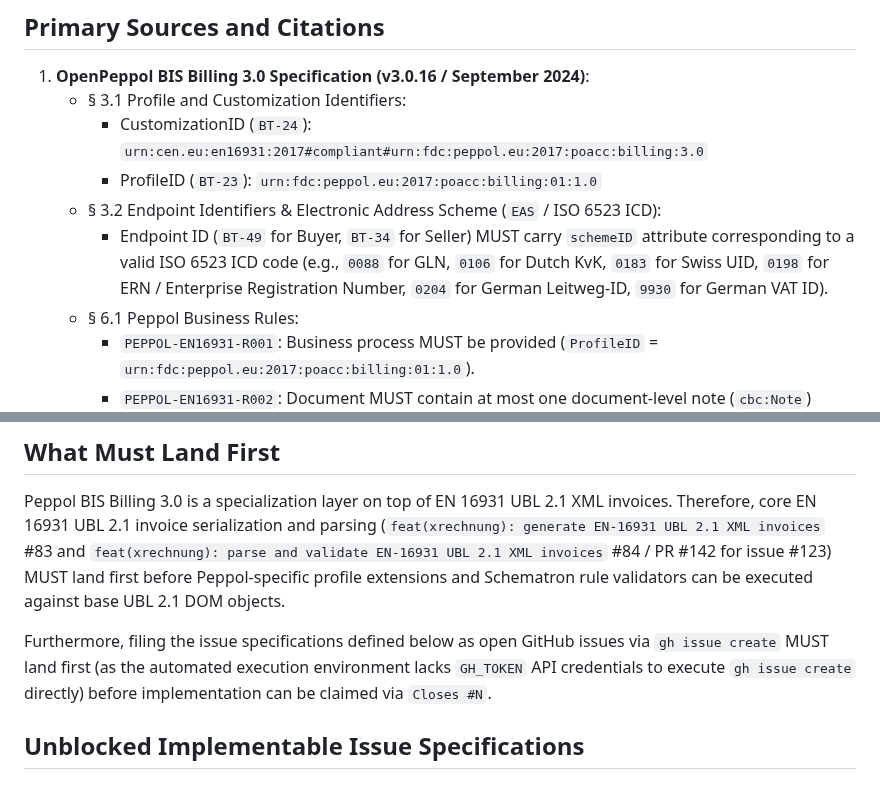
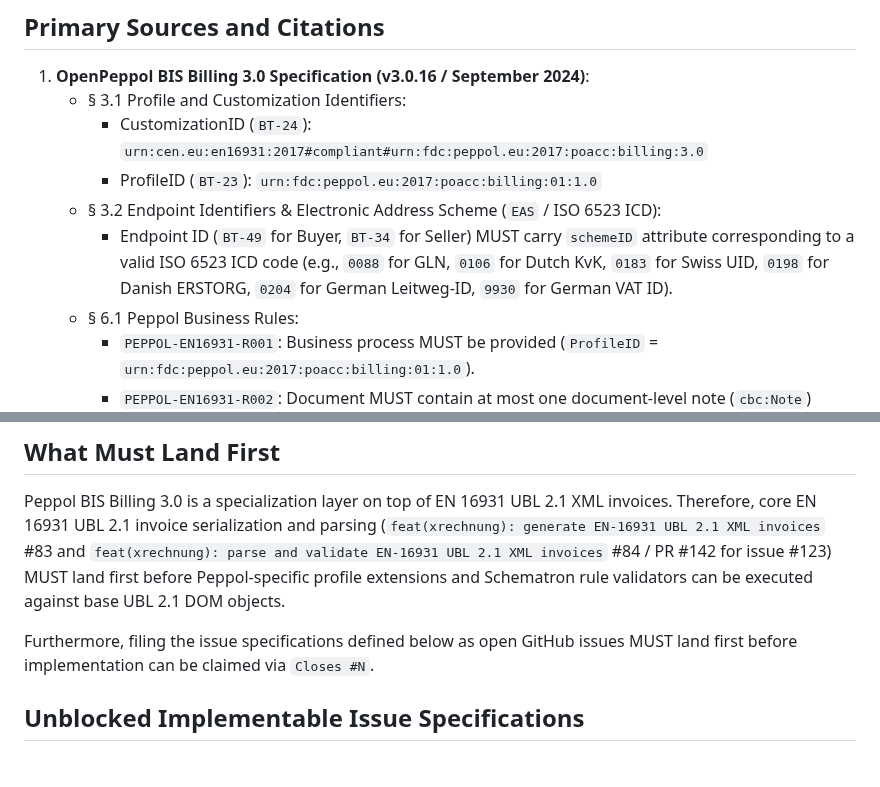
Before and after one commit to NeoDonkey/NeoDonkey-ERP, a Markdown page: docs/decisions/2026-08-21-peppol-bis-billing-3-0-e-invoicing-profile-and-schematron-validation.md, 2 parts joined by grey strips. Rendered like a GitHub page.

Commit message:
specify(peppol): fix EAS scheme code 0198 description and update prerequisites
- Correct ISO 6523 EAS code 0198 description in decision record
  from ERN to ERSTORG (Danish Erhvervsstyrelsen register) per OpenPEPPOL ICD list.
- Maintain accurate Schematron rule descriptions (PEPPOL-EN16931-R001..R020)
  and prerequisite dependencies on base EN 16931 UBL 2.1 e-invoicing (#83/#84/#123).

```diff
--- a/docs/decisions/2026-08-21-peppol-bis-billing-3-0-e-invoicing-profile-and-schematron-validation.md
+++ b/docs/decisions/2026-08-21-peppol-bis-billing-3-0-e-invoicing-profile-and-schematron-validation.md
@@ -13,7 +13,7 @@ How must NeoDonkey structure Peppol BIS Billing 3.0 UBL 2.1 e-invoices, handle E
      - CustomizationID (`BT-24`): `urn:cen.eu:en16931:2017#compliant#urn:fdc:peppol.eu:2017:poacc:billing:3.0`
      - ProfileID (`BT-23`): `urn:fdc:peppol.eu:2017:poacc:billing:01:1.0`
    - § 3.2 Endpoint Identifiers & Electronic Address Scheme (`EAS` / ISO 6523 ICD):
-     - Endpoint ID (`BT-49` for Buyer, `BT-34` for Seller) MUST carry `schemeID` attribute corresponding to a valid ISO 6523 ICD code (e.g., `0088` for GLN, `0106` for Dutch KvK, `0183` for Swiss UID, `0198` for ERN / Enterprise Registration Number, `0204` for German Leitweg-ID, `9930` for German VAT ID).
+     - Endpoint ID (`BT-49` for Buyer, `BT-34` for Seller) MUST carry `schemeID` attribute corresponding to a valid ISO 6523 ICD code (e.g., `0088` for GLN, `0106` for Dutch KvK, `0183` for Swiss UID, `0198` for Danish ERSTORG, `0204` for German Leitweg-ID, `9930` for German VAT ID).
    - § 6.1 Peppol Business Rules:
      - `PEPPOL-EN16931-R001`: Business process MUST be provided (`ProfileID` = `urn:fdc:peppol.eu:2017:poacc:billing:01:1.0`).
      - `PEPPOL-EN16931-R002`: Document MUST contain at most one document-level note (`cbc:Note`) unless both parties are German.
@@ -60,7 +60,7 @@ When implementing Peppol BIS 3.0 serialization and validation:
 
 Peppol BIS Billing 3.0 is a specialization layer on top of EN 16931 UBL 2.1 XML invoices. Therefore, core EN 16931 UBL 2.1 invoice serialization and parsing (`feat(xrechnung): generate EN-16931 UBL 2.1 XML invoices` #83 and `feat(xrechnung): parse and validate EN-16931 UBL 2.1 XML invoices` #84 / PR #142 for issue #123) MUST land first before Peppol-specific profile extensions and Schematron rule validators can be executed against base UBL 2.1 DOM objects.
 
-Furthermore, filing the issue specifications defined below as open GitHub issues via `gh issue create` MUST land first (as the automated execution environment lacks `GH_TOKEN` API credentials to execute `gh issue create` directly) before implementation can be claimed via `Closes #N`.
+Furthermore, filing the issue specifications defined below as open GitHub issues MUST land first before implementation can be claimed via `Closes #N`.
 
 ## Unblocked Implementable Issue Specifications
 
```
